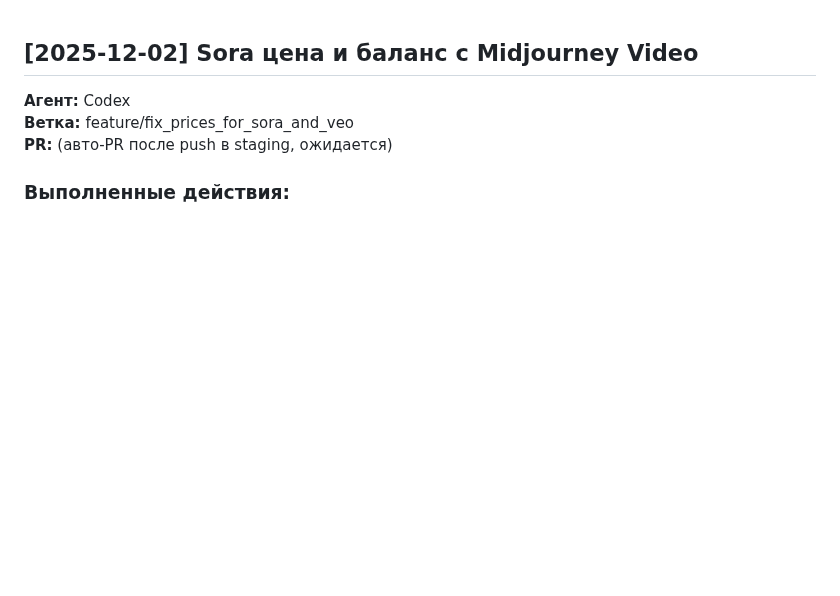
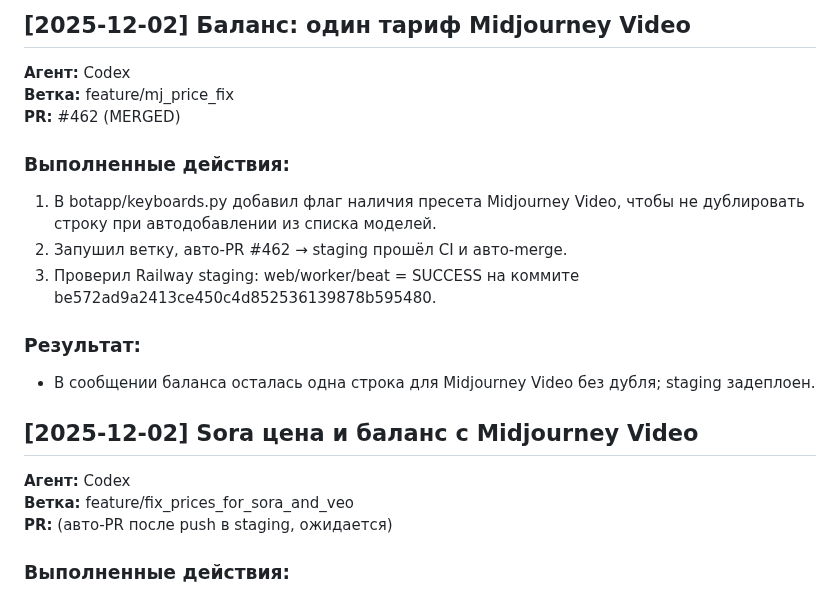
Before and after one commit to berikbekishev-source/tg-nanobanana, a Markdown page: Документация/AGENTS_LOGS.md, the part around the change. GitHub-like rendering; blank space fills up the shorter version.

Commit message:
docs: лог фикса Midjourney Video

```diff
--- a/Документация/AGENTS_LOGS.md
+++ b/Документация/AGENTS_LOGS.md
@@ -1,3 +1,18 @@
+## [2025-12-02] Баланс: один тариф Midjourney Video
+
+**Агент:** Codex
+**Ветка:** feature/mj_price_fix
+**PR:** #462 (MERGED)
+
+### Выполненные действия:
+1. В botapp/keyboards.py добавил флаг наличия пресета Midjourney Video, чтобы не дублировать строку при автодобавлении из списка моделей.
+2. Запушил ветку, авто-PR #462 → staging прошёл CI и авто-merge.
+3. Проверил Railway staging: web/worker/beat = SUCCESS на коммите be572ad9a2413ce450c4d852536139878b595480.
+
+### Результат:
+- В сообщении баланса осталась одна строка для Midjourney Video без дубля; staging задеплоен.
+
+
 ## [2025-12-02] Sora цена и баланс с Midjourney Video
 
 **Агент:** Codex
```
